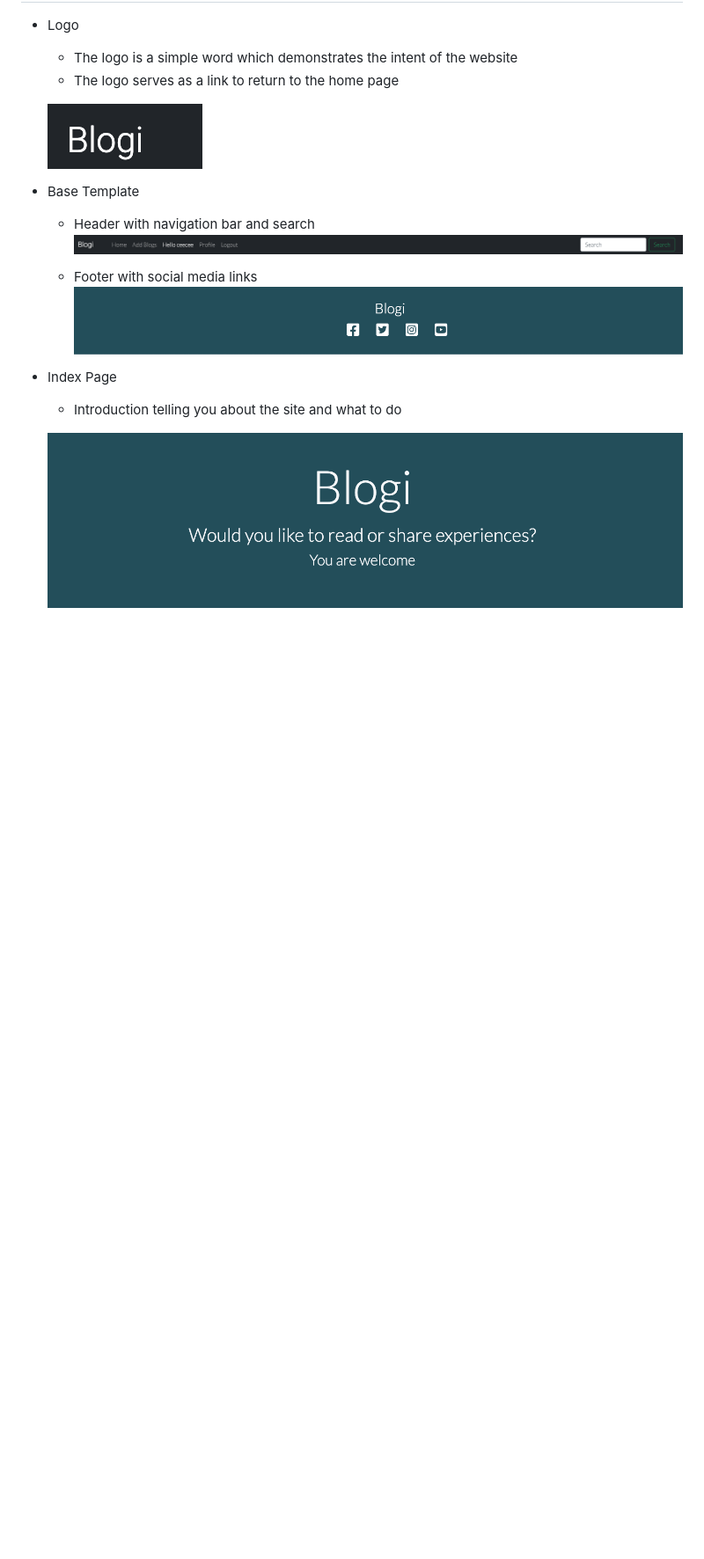
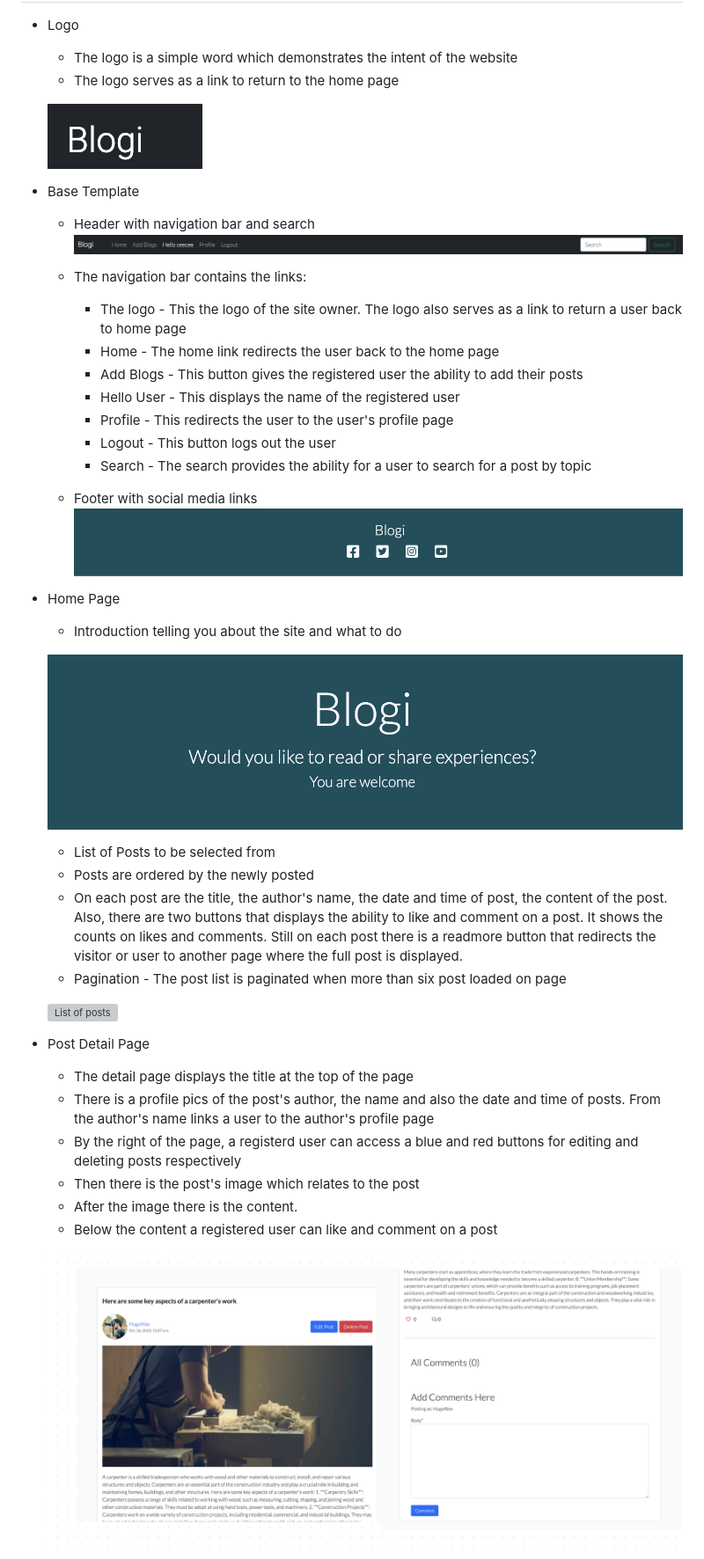
Before and after one commit to chikadim/blogi, a Markdown page: README.md, the part around the change printed below. Shown: that part at 88% size. GitHub-like rendering; pictures changed too: media/images/postdetails.png (added); blank space fills up the shorter version; grey boxes are pictures that could not be loaded.

```diff
--- a/README.md
+++ b/README.md
@@ -89,10 +91,39 @@ As an admin I would like to be able to...
   * Header with navigation bar and search
   ![Header with navigation and search](media/images/navbarimage.png)
 
+  * The navigation bar contains the links:
+    * The logo - This the logo of the site owner. The logo also serves as a link to return a user back to home page
+    * Home - The home link redirects the user back to the home page
+    * Add Blogs - This button gives the registered user the ability to add their posts
+    * Hello User - This displays the name of the registered user
+    * Profile - This redirects the user to the user's profile page
+    * Logout - This button logs out the user
+    * Search - The search provides the ability for a user to search for a post by topic
+
   * Footer with social media links
   ![Footer with social media links](media/images/footerimage.png)
 
-* Index Page
+* Home Page
   * Introduction telling you about the site and what to do
 
   ![Introduction](media/images/introimage.png)
+
+  * List of Posts to be selected from
+  * Posts are ordered by the newly posted
+  * On each post are the title, the author's name, the date and time of post, the content of the post.
+  Also, there are two buttons that displays the ability to like and comment on a post. It shows the counts on likes and comments.
+  Still on each post there is a readmore button that redirects the visitor or user to another page where the full post is displayed.
+  * Pagination - The post list is paginated when more than six post loaded on page
+
+  ![List of posts](media/images/postlist.png)
+
+* Post Detail Page
+  * The detail page displays the title at the top of the page
+  * There is a profile pics of the post's author, the name and also the date and time of posts. From the author's name links a user to the author's profile page
+  * By the right of the page, a registerd user can access a blue and red buttons for editing and deleting posts respectively
+  * Then there is the post's image which relates to the post
+  * After the image there is the content.
+  * Below the content a registered user can like and comment on a post
+
+  ![Post Details](media/images/postdetails.png)
+
```
Also changed, not shown: other parts of README.md (+47 -2 lines), media/images/createform.png (added), media/images/deletewarning.png (added), media/images/editprofile.png (added), media/images/userprofile.png (added), 1 other file.
